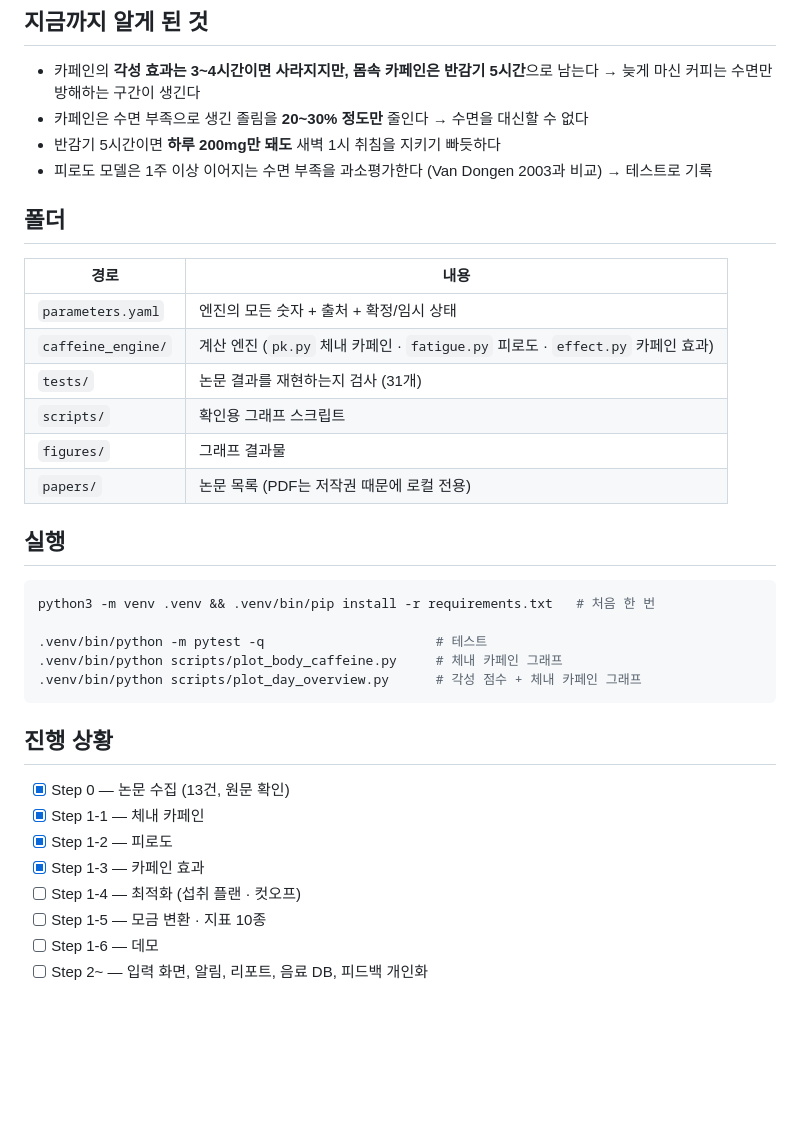
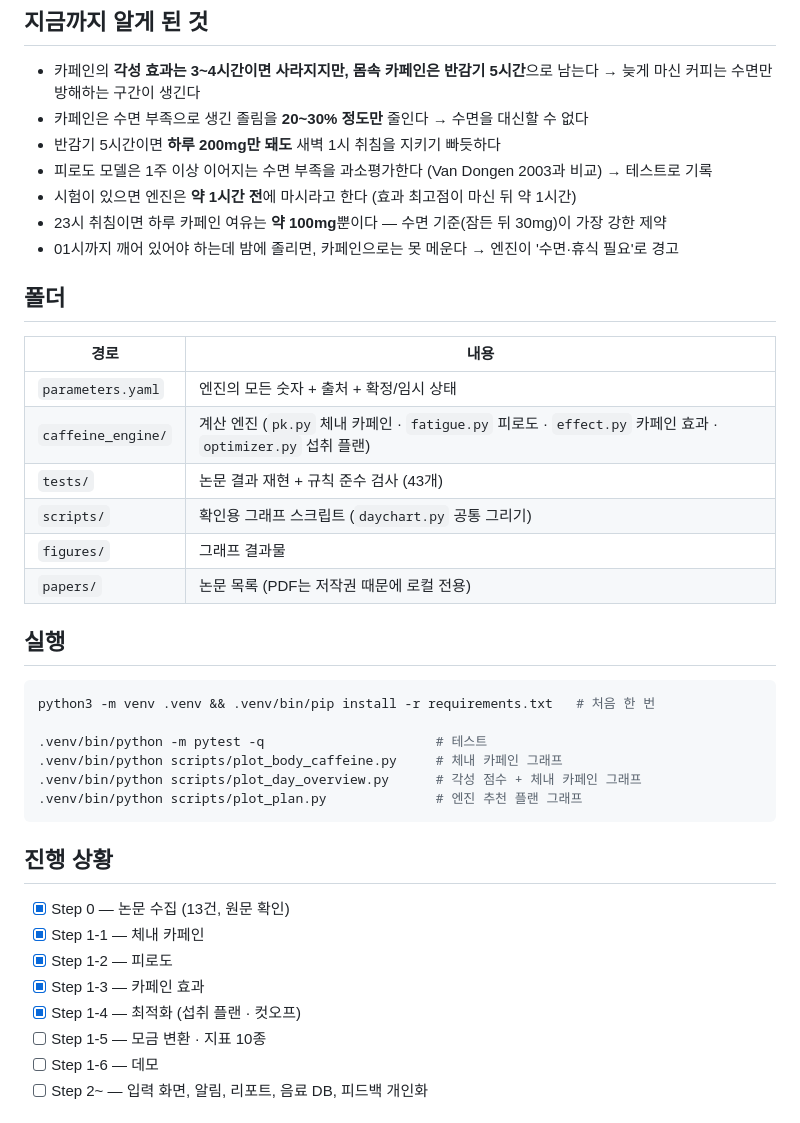
Before and after one commit to kjyilj0707/caffeine_project, a Markdown page: README.md, the part around one of its changes. Drawn GitHub-style; blank space fills up the shorter version.

````diff
--- a/README.md
+++ b/README.md
@@ -47,15 +47,18 @@ flowchart LR
 - 카페인은 수면 부족으로 생긴 졸림을 **20~30% 정도만** 줄인다 → 수면을 대신할 수 없다
 - 반감기 5시간이면 **하루 200mg만 돼도** 새벽 1시 취침을 지키기 빠듯하다
 - 피로도 모델은 1주 이상 이어지는 수면 부족을 과소평가한다 (Van Dongen 2003과 비교) → 테스트로 기록
+- 시험이 있으면 엔진은 **약 1시간 전**에 마시라고 한다 (효과 최고점이 마신 뒤 약 1시간)
+- 23시 취침이면 하루 카페인 여유는 **약 100mg**뿐이다 — 수면 기준(잠든 뒤 30mg)이 가장 강한 제약
+- 01시까지 깨어 있어야 하는데 밤에 졸리면, 카페인으로는 못 메운다 → 엔진이 '수면·휴식 필요'로 경고
 
 ## 폴더
 
 | 경로 | 내용 |
 | --- | --- |
 | `parameters.yaml` | 엔진의 모든 숫자 + 출처 + 확정/임시 상태 |
-| `caffeine_engine/` | 계산 엔진 (`pk.py` 체내 카페인 · `fatigue.py` 피로도 · `effect.py` 카페인 효과) |
-| `tests/` | 논문 결과를 재현하는지 검사 (31개) |
-| `scripts/` | 확인용 그래프 스크립트 |
+| `caffeine_engine/` | 계산 엔진 (`pk.py` 체내 카페인 · `fatigue.py` 피로도 · `effect.py` 카페인 효과 · `optimizer.py` 섭취 플랜) |
+| `tests/` | 논문 결과 재현 + 규칙 준수 검사 (43개) |
+| `scripts/` | 확인용 그래프 스크립트 (`daychart.py` 공통 그리기) |
 | `figures/` | 그래프 결과물 |
 | `papers/` | 논문 목록 (PDF는 저작권 때문에 로컬 전용) |
 
@@ -67,6 +70,7 @@ python3 -m venv .venv && .venv/bin/pip install -r requirements.txt   # 처음
 .venv/bin/python -m pytest -q                      # 테스트
 .venv/bin/python scripts/plot_body_caffeine.py     # 체내 카페인 그래프
 .venv/bin/python scripts/plot_day_overview.py      # 각성 점수 + 체내 카페인 그래프
+.venv/bin/python scripts/plot_plan.py              # 엔진 추천 플랜 그래프
 ```
 
 ## 진행 상황
@@ -75,7 +79,7 @@ python3 -m venv .venv && .venv/bin/pip install -r requirements.txt   # 처음
 - [x] Step 1-1 — 체내 카페인
 - [x] Step 1-2 — 피로도
 - [x] Step 1-3 — 카페인 효과
-- [ ] Step 1-4 — 최적화 (섭취 플랜 · 컷오프)
+- [x] Step 1-4 — 최적화 (섭취 플랜 · 컷오프)
 - [ ] Step 1-5 — 모금 변환 · 지표 10종
 - [ ] Step 1-6 — 데모
 - [ ] Step 2~ — 입력 화면, 알림, 리포트, 음료 DB, 피드백 개인화
````
Also changed, not shown: other parts of README.md (+3 -3 lines), figures/step1-3_day_overview.png, figures/step1-4_plan_bed01.png (added), figures/step1-4_plan_bed23.png (added), 6 other files.
